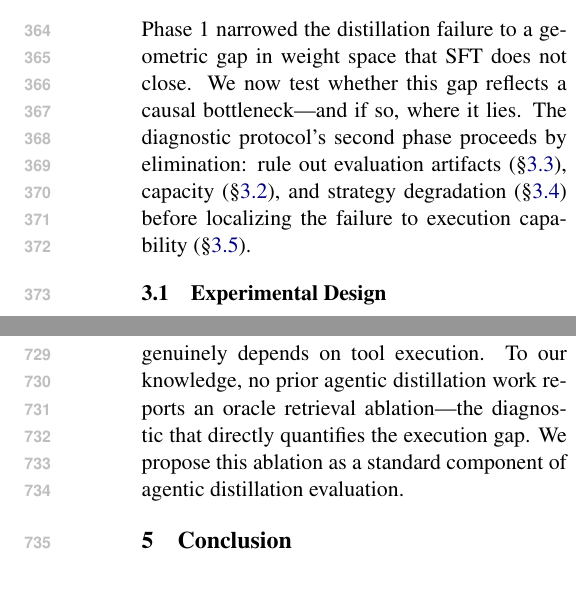
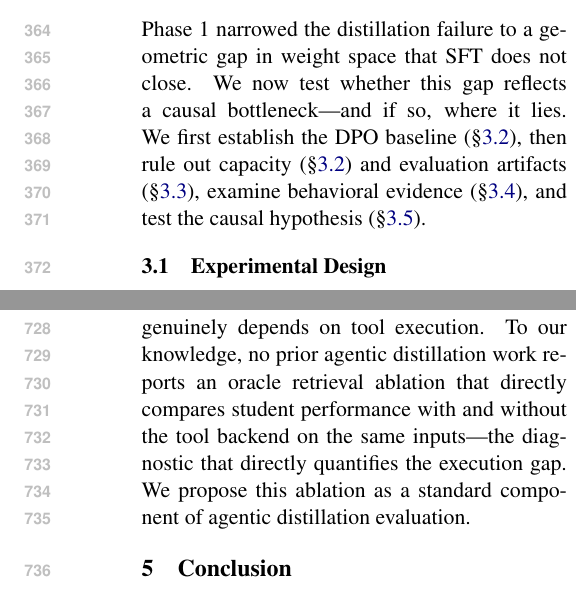
Before and after one commit to caoxiaoyuyuyuyuyu/learned_traj_compress, a LaTeX paper (artifacts/_project/paper/main.tex, which reads artifacts/_project/paper/section3_distillation.tex, artifacts/_project/paper/section4_related_work.tex): two parts of the columns of pages 5 and 9 of 14, joined at a grey line, cut so that both start at the same text. Compiled offline with pdfLaTeX; a missing bibliography style is replaced by a similar one.

Commit message:
fix(paper): reviewer round 2 edits (W1 W2 minor)
- §3 opening: correct elimination order to match actual section sequence
  (DPO baseline → capacity → truncation → suppression → causal)
- §4 novelty claim: bound "oracle retrieval ablation" with qualifier
  "...that directly compares student performance with and without the
  tool backend on the same inputs"
- references.bib: liu2025structured accepted at AAMAS 2026,
  @article → @inproceedings with booktitle

Co-Authored-By: Claude Opus 4.6 <noreply@anthropic.com>

```diff
--- a/artifacts/_project/paper/section3_distillation.tex
+++ b/artifacts/_project/paper/section3_distillation.tex
@@ -1,7 +1,7 @@
 \section{Distillation Attempt and Failure Analysis}
 \label{sec:distillation}
 
-Phase~1 narrowed the distillation failure to a geometric gap in weight space that SFT does not close. We now test whether this gap reflects a causal bottleneck---and if so, where it lies. The diagnostic protocol's second phase proceeds by elimination: rule out evaluation artifacts (\S\ref{sec:truncation}), capacity (\S\ref{sec:capacity}), and strategy degradation (\S\ref{sec:suppression}) before localizing the failure to execution capability (\S\ref{sec:causal}).
+Phase~1 narrowed the distillation failure to a geometric gap in weight space that SFT does not close. We now test whether this gap reflects a causal bottleneck---and if so, where it lies. We first establish the DPO baseline (\S\ref{sec:dpo_results}), then rule out capacity (\S\ref{sec:capacity}) and evaluation artifacts (\S\ref{sec:truncation}), examine behavioral evidence (\S\ref{sec:suppression}), and test the causal hypothesis (\S\ref{sec:causal}).
 
 %--------------------------------------------------------------
 \subsection{Experimental Design}
--- a/artifacts/_project/paper/section4_related_work.tex
+++ b/artifacts/_project/paper/section4_related_work.tex
@@ -17,4 +17,4 @@ Recent work explores multi-objective optimization in LLM alignment: Rewarded Sou
 DPO~\cite{rafailov2023dpo} and extensions (IPO~\cite{gheshlaghi2024ipo}, KTO~\cite{ethayarajh2024kto}, RAFT++~\cite{dong2023raft}) provide offline alternatives to RLHF. We use DPO as a stronger-than-SFT baseline; its failure ($+1.0$pp, not significant) suggests behavioral mismatch rather than insufficient signal richness. Following~\citet{karl2024negative}, we frame this as a diagnostic contribution.
 
 \paragraph{The evaluation blind spot in agentic distillation.}
-Recent work increasingly distills tool-using capabilities from large models into smaller ones, but evaluation practices vary widely in whether they test actual tool execution. Several works evaluate only format correctness: \citet{jhandi2024slm} use ChatGPT-as-judge to score tool-call syntax without executing calls; \citet{yin2025magnet} evaluate against BFCL format matching, which measures argument-level accuracy but not end-to-end execution; AgentKD~\cite{agentkd2025} trains on virtual tool-use tasks with pre-defined return values. These evaluations implicitly assume that format accuracy entails execution capability. Our results show this assumption can fail catastrophically: Jaccard $= 0.95$ (near-perfect format) coexists with $\text{em\_partial} = 0.025$ (near-zero task performance). Works that provide real tool access at test time~\cite{kang2025agent,liu2025structured} produce more robust evaluations but still lack a with/without tool-backend ablation that would reveal whether the student genuinely depends on tool execution. To our knowledge, no prior agentic distillation work reports an oracle retrieval ablation---the diagnostic that directly quantifies the execution gap. We propose this ablation as a standard component of agentic distillation evaluation.
+Recent work increasingly distills tool-using capabilities from large models into smaller ones, but evaluation practices vary widely in whether they test actual tool execution. Several works evaluate only format correctness: \citet{jhandi2024slm} use ChatGPT-as-judge to score tool-call syntax without executing calls; \citet{yin2025magnet} evaluate against BFCL format matching, which measures argument-level accuracy but not end-to-end execution; AgentKD~\cite{agentkd2025} trains on virtual tool-use tasks with pre-defined return values. These evaluations implicitly assume that format accuracy entails execution capability. Our results show this assumption can fail catastrophically: Jaccard $= 0.95$ (near-perfect format) coexists with $\text{em\_partial} = 0.025$ (near-zero task performance). Works that provide real tool access at test time~\cite{kang2025agent,liu2025structured} produce more robust evaluations but still lack a with/without tool-backend ablation that would reveal whether the student genuinely depends on tool execution. To our knowledge, no prior agentic distillation work reports an oracle retrieval ablation that directly compares student performance with and without the tool backend on the same inputs---the diagnostic that directly quantifies the execution gap. We propose this ablation as a standard component of agentic distillation evaluation.
```
Also changed, not shown: artifacts/_project/paper/references.bib (+2 -2 lines).
